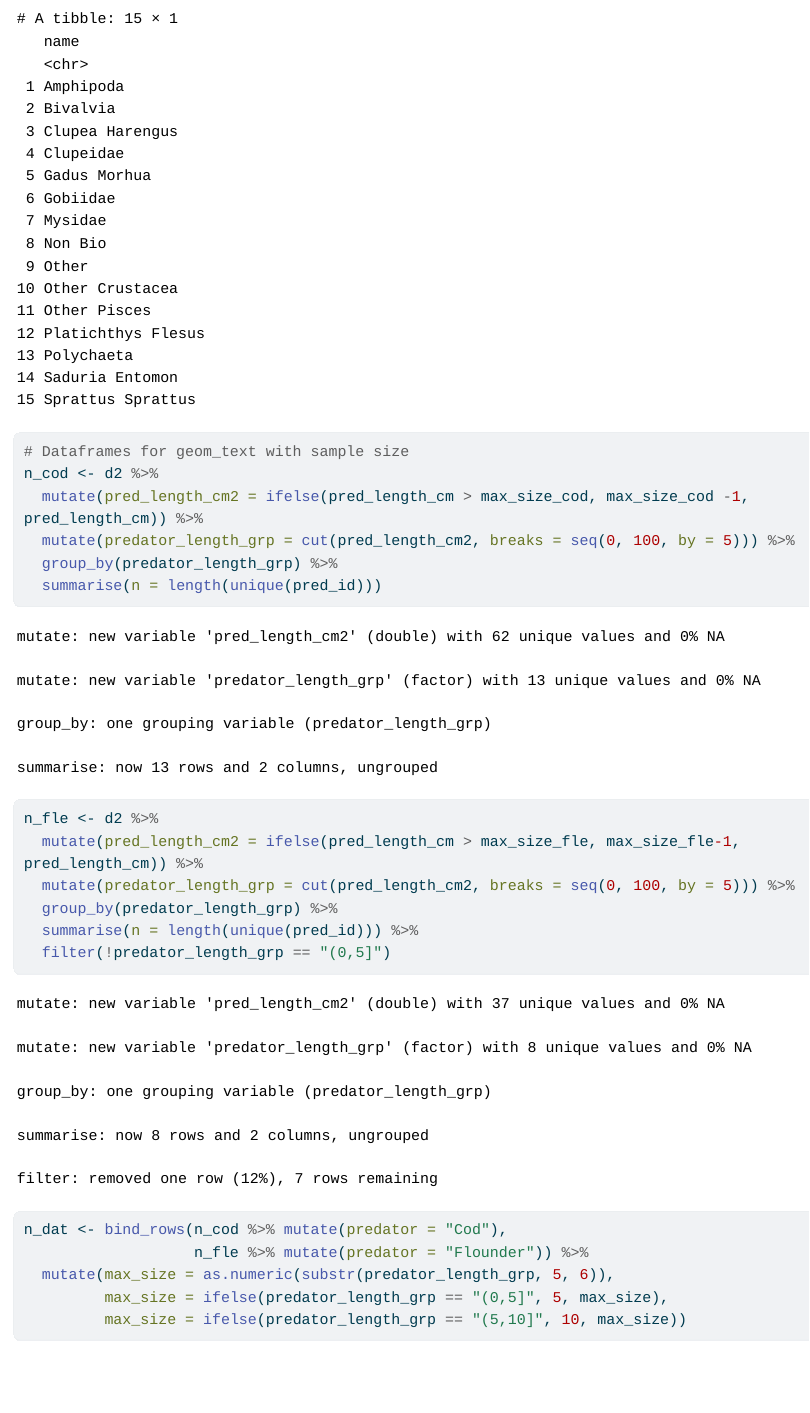
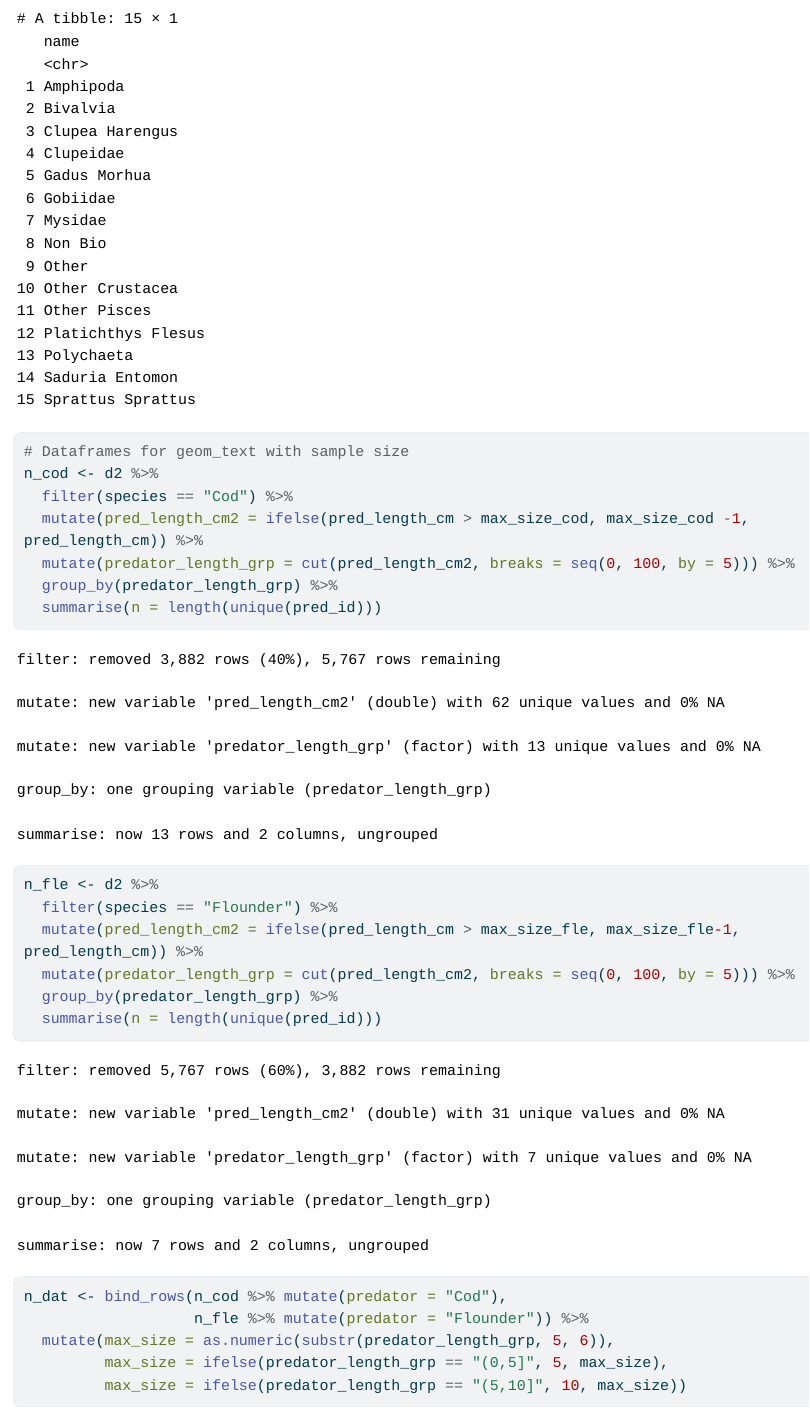
Before and after one commit to maxlindmark/cod-interactions, a Quarto document (R/main-analysis/01-diet-overlap.qmd): the page in a window 1100 px wide, from 8770 px down. The pictures show the output file R/main-analysis/01-diet-overlap.html that the author committed with the source, opened offline; menus at the side of the page are left out; long lines of code are wrapped.

Commit message:
fix sample size bug in ordination plot

```diff
--- a/R/main-analysis/01-diet-overlap.qmd
+++ b/R/main-analysis/01-diet-overlap.qmd
@@ -226,17 +226,18 @@ area_plot %>% distinct(name)
 
 # Dataframes for geom_text with sample size
 n_cod <- d2 %>%
+  filter(species == "Cod") %>%
   mutate(pred_length_cm2 = ifelse(pred_length_cm > max_size_cod, max_size_cod -1, pred_length_cm)) %>%
   mutate(predator_length_grp = cut(pred_length_cm2, breaks = seq(0, 100, by = 5))) %>%
   group_by(predator_length_grp) %>%
   summarise(n = length(unique(pred_id)))
 
 n_fle <- d2 %>%
+  filter(species == "Flounder") %>%
   mutate(pred_length_cm2 = ifelse(pred_length_cm > max_size_fle, max_size_fle-1, pred_length_cm)) %>%
   mutate(predator_length_grp = cut(pred_length_cm2, breaks = seq(0, 100, by = 5))) %>%
   group_by(predator_length_grp) %>%
-  summarise(n = length(unique(pred_id))) %>%
-  filter(!predator_length_grp == "(0,5]")
+  summarise(n = length(unique(pred_id)))
 
 n_dat <- bind_rows(n_cod %>% mutate(predator = "Cod"),
                    n_fle %>% mutate(predator = "Flounder")) %>%
```
Also changed, not shown: R/main-analysis/01-diet-overlap.html, figures/ordi_diet.pdf, figures/supp/qq_ordi_gllvm.pdf.
